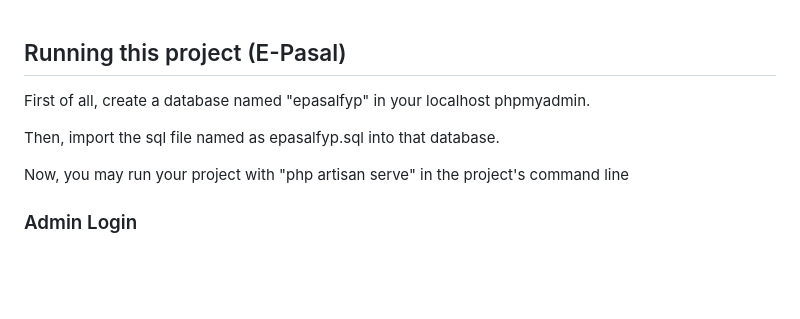
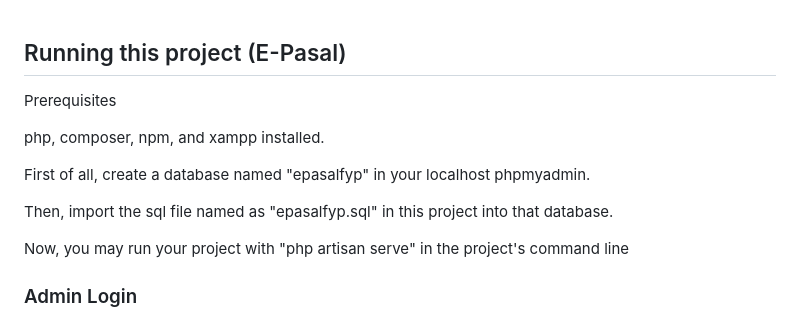
Before and after one commit to Rohan-Shrestha/E-Pasal, a Markdown page: README.md, the part around the change printed below. Rendered like a GitHub page; blank space fills up the shorter version.

Commit message:
Readme instructions changed

```diff
--- a/README.md
+++ b/README.md
@@ -1,8 +1,11 @@
 ## Running this project (E-Pasal)
+Prerequisites
+
+php, composer, npm, and xampp installed.
 
 First of all, create a database named "epasalfyp" in your localhost phpmyadmin.
 
-Then, import the sql file named as epasalfyp.sql into that database.
+Then, import the sql file named as "epasalfyp.sql" in this project into that database.
 
 Now, you may run your project with "php artisan serve" in the project's command line
 
```
Also changed, not shown: other parts of README.md (+12 -4 lines).
